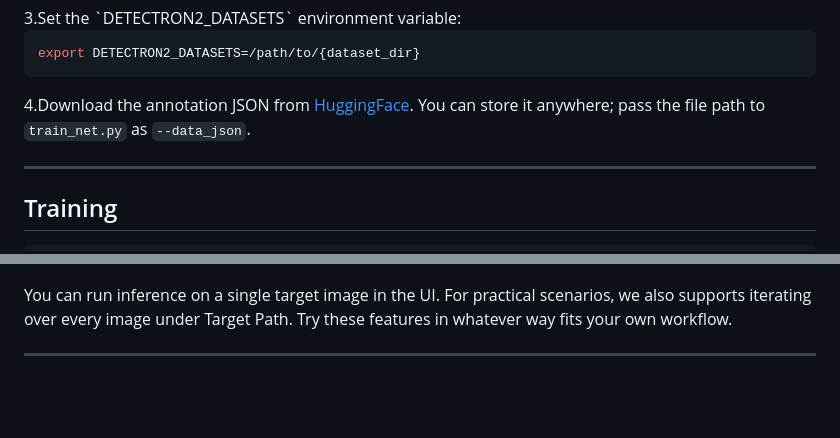
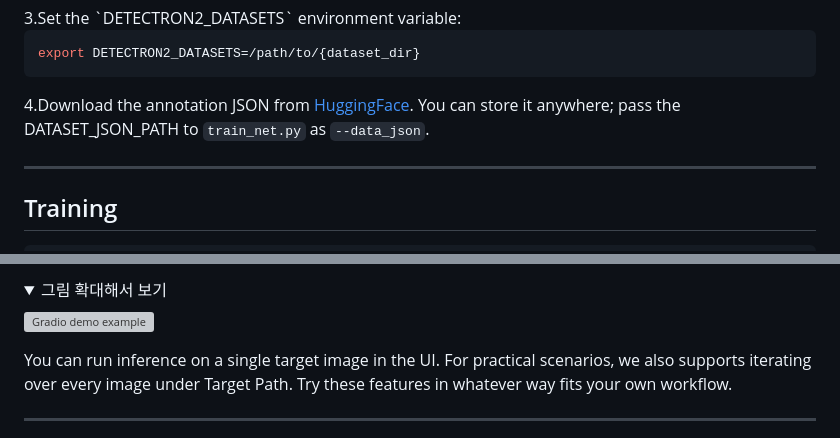
Before and after one commit to geonuk-kimmm/UniSpector, a Markdown page: README.md, 2 parts joined by grey strips. GitHub-like rendering; folded sections open; blank space fills up the shorter version; grey boxes are pictures that could not be loaded.

````diff
--- a/README.md
+++ b/README.md
@@ -96,7 +96,7 @@ We used PyTorch 2.4.1 and torchvision 0.19.1 with CUDA / nvcc 12.4 on NVIDIA H10
 export DETECTRON2_DATASETS=/path/to/{dataset_dir}
 ```
 
-4.Download the annotation JSON from [HuggingFace](https://huggingface.co/datasets/geonuk-kimmm/Inspect-Anything). You can store it anywhere; pass the file path to `train_net.py` as `--data_json`.
+4.Download the annotation JSON from [HuggingFace](https://huggingface.co/datasets/geonuk-kimmm/Inspect-Anything). You can store it anywhere; pass the DATASET_JSON_PATH to `train_net.py` as `--data_json`.
 
 ---
 
@@ -123,4 +123,10 @@ python demo_gradio.py --config CONFIG_FILE
 </p>
+<details>
+<summary>그림 확대해서 보기</summary>
+<p align="left">
+  <img src="assets/gradio_example.png" alt="Gradio demo example" width="85%">
+</p>
+</details>
 
 You can run inference on a single target image in the UI. For practical scenarios, we also supports iterating over every image under Target Path. Try these features in whatever way fits your own workflow.
 
````
Also changed, not shown: other parts of README.md (+1 -1 lines).
